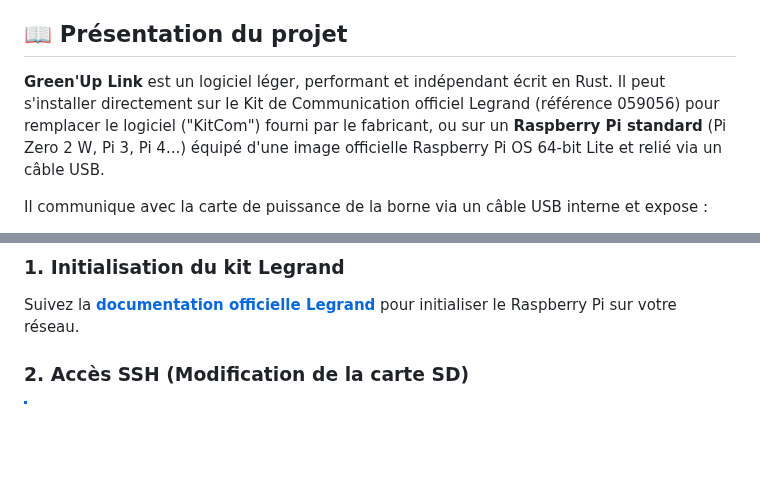
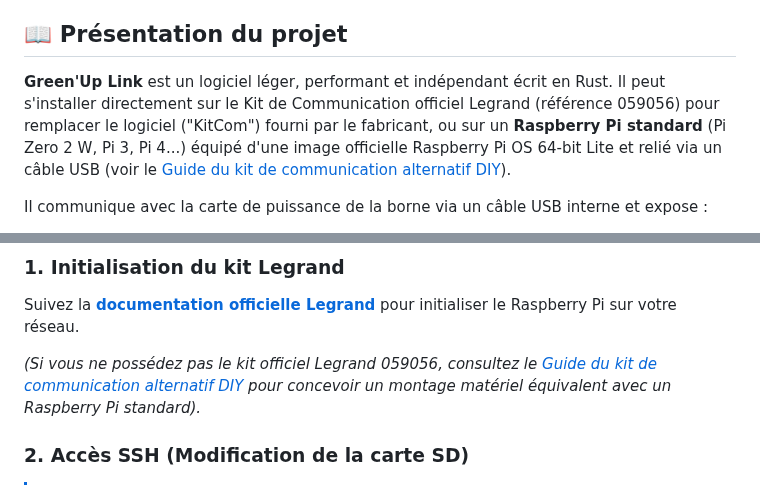
Before and after one commit to BolzaW/greenup-link, a Markdown page: README.fr.md, 2 parts joined by grey strips. Rendered like a GitHub page; blank space fills up the shorter version.

Commit message:
docs: reference DIY communication kit guide in README.md and README.fr.md

```diff
--- a/README.fr.md
+++ b/README.fr.md
@@ -6,7 +6,7 @@
 
 ## 📖 Présentation du projet
 
-**Green'Up Link** est un logiciel léger, performant et indépendant écrit en Rust. Il peut s'installer directement sur le Kit de Communication officiel Legrand (référence 059056) pour remplacer le logiciel ("KitCom") fourni par le fabricant, ou sur un **Raspberry Pi standard** (Pi Zero 2 W, Pi 3, Pi 4...) équipé d'une image officielle Raspberry Pi OS 64-bit Lite et relié via un câble USB.
+**Green'Up Link** est un logiciel léger, performant et indépendant écrit en Rust. Il peut s'installer directement sur le Kit de Communication officiel Legrand (référence 059056) pour remplacer le logiciel ("KitCom") fourni par le fabricant, ou sur un **Raspberry Pi standard** (Pi Zero 2 W, Pi 3, Pi 4...) équipé d'une image officielle Raspberry Pi OS 64-bit Lite et relié via un câble USB (voir le [Guide du kit de communication alternatif DIY](docs/KIT_COMMUNICATION_DIY.md)).
 
 Il communique avec la carte de puissance de la borne via un câble USB interne et expose :
 - Une **interface Web locale** épurée et réactive avec visualiseur animé, contrôle de charge (7A à 32A), statut Linky TIC et console live intégrée (flux de logs temps réel SSE).
@@ -79,6 +79,8 @@ Pour le détail de l'environnement, consultez le [Guide d'environnement de compi
 
 ### 1. Initialisation du kit Legrand
 Suivez la **[documentation officielle Legrand](https://www.legrand.fr/pro/catalogue/kit-de-communication-ip-pour-bornes-greenup-premium-pour-vehicule-electrique#scroll-to:product-details--documentation-et-conseils-de-pose)** pour initialiser le Raspberry Pi sur votre réseau.
+
+*(Si vous ne possédez pas le kit officiel Legrand 059056, consultez le [Guide du kit de communication alternatif DIY](docs/KIT_COMMUNICATION_DIY.md) pour concevoir un montage matériel équivalent avec un Raspberry Pi standard).*
 
 ### 2. Accès SSH (Modification de la carte SD)
 
```
Also changed, not shown: README.md (+3 -1 lines).
